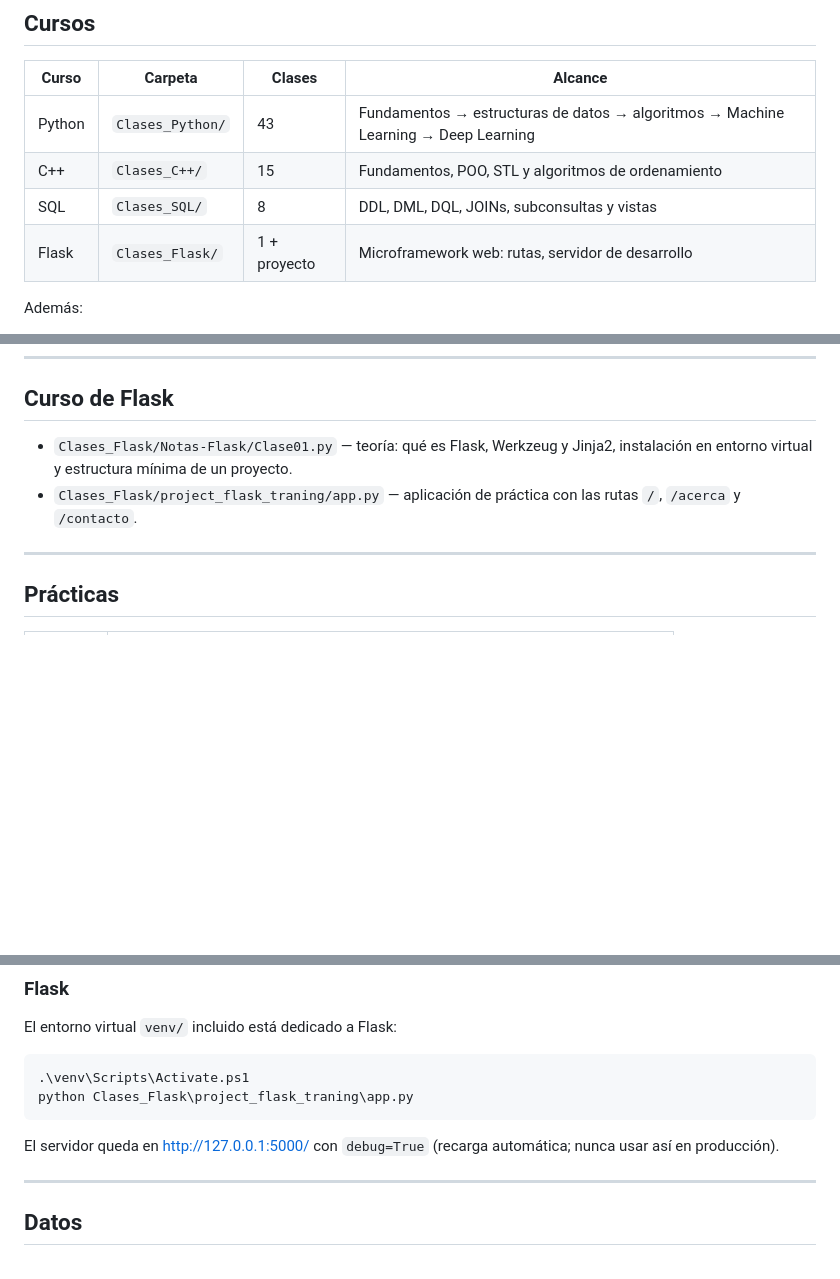
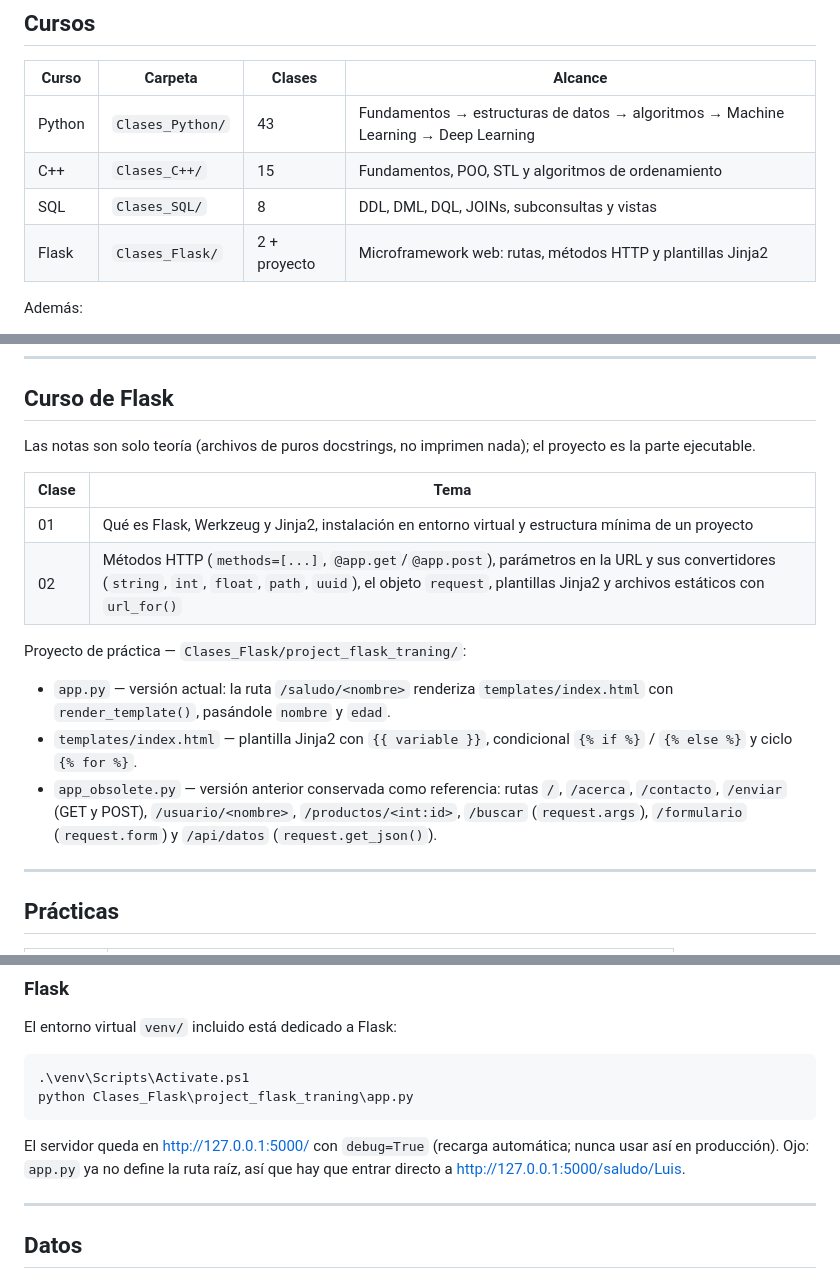
Before and after one commit to ByronGG/Clases_Python, a Markdown page: README.md, 3 parts joined by grey strips. GitHub-like rendering; blank space fills up the shorter version.

Commit message:
Update README.md to enhance Flask course details and clarify project structure

````diff
--- a/README.md
+++ b/README.md
@@ -11,7 +11,7 @@ La idea es que cualquier clase pueda abrirse, leerse y ejecutarse por sí sola,
 | Python | `Clases_Python/` | 43 | Fundamentos → estructuras de datos → algoritmos → Machine Learning → Deep Learning |
 | C++ | `Clases_C++/` | 15 | Fundamentos, POO, STL y algoritmos de ordenamiento |
 | SQL | `Clases_SQL/` | 8 | DDL, DML, DQL, JOINs, subconsultas y vistas |
-| Flask | `Clases_Flask/` | 1 + proyecto | Microframework web: rutas, servidor de desarrollo |
+| Flask | `Clases_Flask/` | 2 + proyecto | Microframework web: rutas, métodos HTTP y plantillas Jinja2 |
 
 Además:
 
@@ -137,8 +137,18 @@ Son scripts didácticos: no apuntan a ninguna base de datos en particular. Para
 
 ## Curso de Flask
 
-- `Clases_Flask/Notas-Flask/Clase01.py` — teoría: qué es Flask, Werkzeug y Jinja2, instalación en entorno virtual y estructura mínima de un proyecto.
-- `Clases_Flask/project_flask_traning/app.py` — aplicación de práctica con las rutas `/`, `/acerca` y `/contacto`.
+Las notas son solo teoría (archivos de puros docstrings, no imprimen nada); el proyecto es la parte ejecutable.
+
+| Clase | Tema |
+| --- | --- |
+| 01 | Qué es Flask, Werkzeug y Jinja2, instalación en entorno virtual y estructura mínima de un proyecto |
+| 02 | Métodos HTTP (`methods=[...]`, `@app.get`/`@app.post`), parámetros en la URL y sus convertidores (`string`, `int`, `float`, `path`, `uuid`), el objeto `request`, plantillas Jinja2 y archivos estáticos con `url_for()` |
+
+Proyecto de práctica — `Clases_Flask/project_flask_traning/`:
+
+- `app.py` — versión actual: la ruta `/saludo/<nombre>` renderiza `templates/index.html` con `render_template()`, pasándole `nombre` y `edad`.
+- `templates/index.html` — plantilla Jinja2 con `{{ variable }}`, condicional `{% if %}` / `{% else %}` y ciclo `{% for %}`.
+- `app_obsolete.py` — versión anterior conservada como referencia: rutas `/`, `/acerca`, `/contacto`, `/enviar` (GET y POST), `/usuario/<nombre>`, `/productos/<int:id>`, `/buscar` (`request.args`), `/formulario` (`request.form`) y `/api/datos` (`request.get_json()`).
 
 ---
 
@@ -188,7 +198,7 @@ El entorno virtual `venv/` incluido está dedicado a Flask:
 python Clases_Flask\project_flask_traning\app.py
 ```
 
-El servidor queda en <http://127.0.0.1:5000/> con `debug=True` (recarga automática; nunca usar así en producción).
+El servidor queda en <http://127.0.0.1:5000/> con `debug=True` (recarga automática; nunca usar así en producción). Ojo: `app.py` ya no define la ruta raíz, así que hay que entrar directo a <http://127.0.0.1:5000/saludo/Luis>.
 
 ---
 
````
